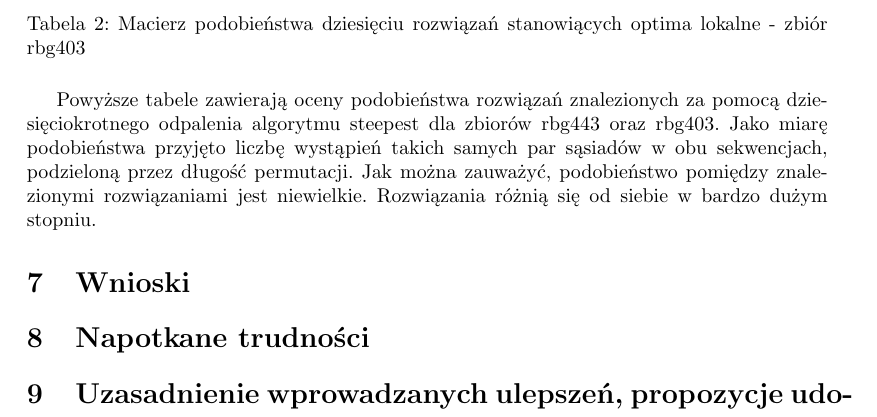
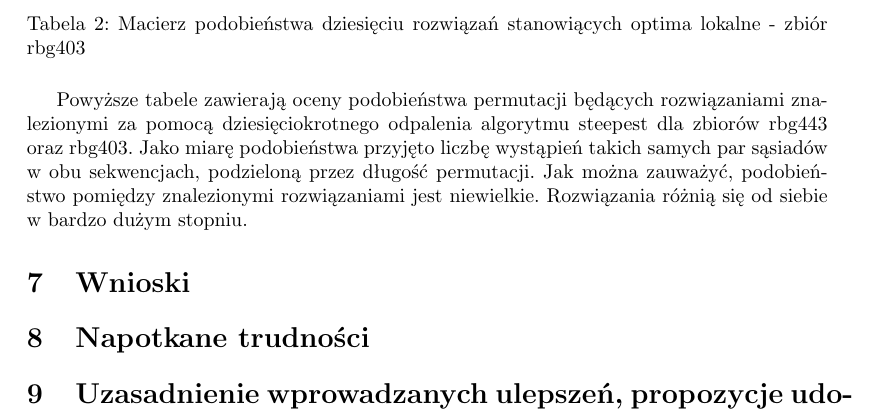
Before and after one commit to pawelrychly/algorytmy-inspirowane-biologicznie, a LaTeX document (sprawozdanie/sprawozd.tex): part of page 18 of 18, cut so that both start at the same text. Compiled offline with pdfLaTeX; the source files are stored in an older character set and shown here as Unicode.

Commit message:
Poprawione 6

```diff
--- a/sprawozdanie/sprawozd.tex
+++ b/sprawozdanie/sprawozd.tex
@@ -219,7 +219,7 @@
 \label{fig-schemat}
 \end{table}
 
-Powyższe tabele zawierają oceny podobieństwa rozwiązań znalezionych za pomocą dziesięciokrotnego odpalenia algorytmu steepest dla zbiorów rbg443 oraz rbg403. Jako miarę podobieństwa przyjęto liczbę wystąpień takich samych par sąsiadów w obu sekwencjach, podzieloną przez długość permutacji.
+Powyższe tabele zawierają oceny podobieństwa permutacji będących rozwiązaniami znalezionymi za pomocą dziesięciokrotnego odpalenia algorytmu steepest dla zbiorów rbg443 oraz rbg403. Jako miarę podobieństwa przyjęto liczbę wystąpień takich samych par sąsiadów w obu sekwencjach, podzieloną przez długość permutacji.
 Jak można zauważyć, podobieństwo pomiędzy znalezionymi rozwiązaniami jest niewielkie. Rozwiązania różnią się od siebie w bardzo dużym stopniu.
 
 \section{Wnioski}
```
Also changed, not shown: 1 other file.
